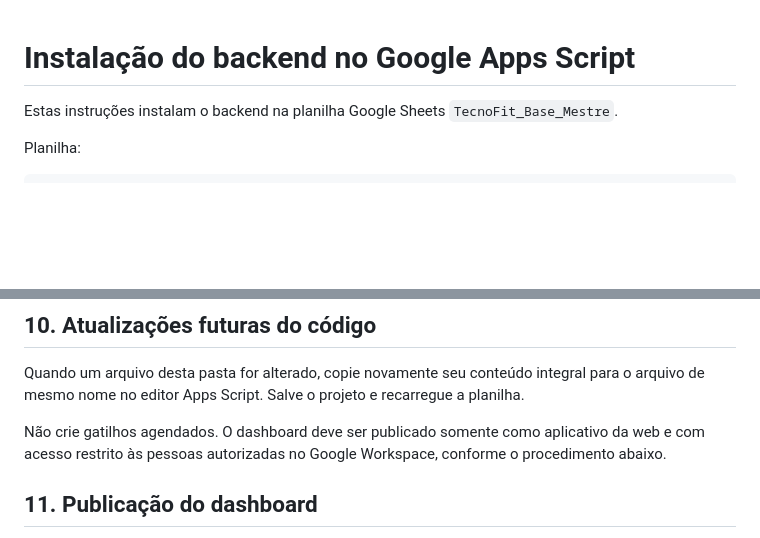
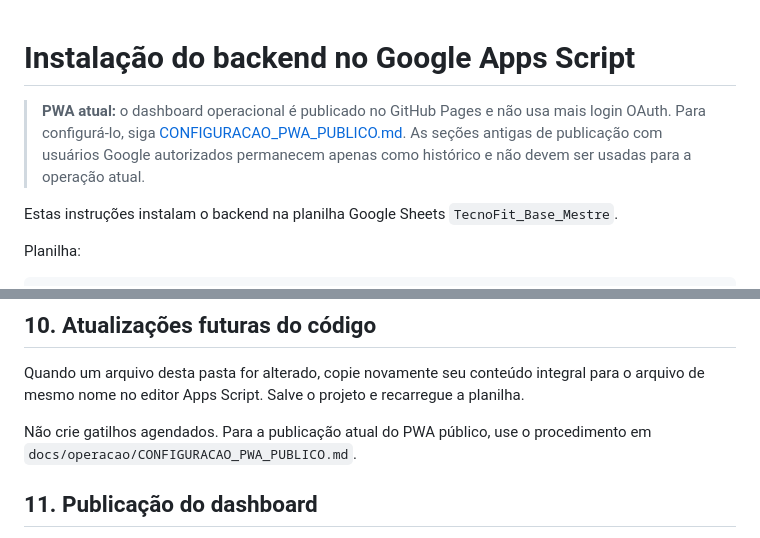
Before and after one commit to fitmanagementels/BASE_TECNOFIT_WELLNESS, a Markdown page: apps-script/INSTRUCOES_INSTALACAO.md, 2 parts joined by grey strips. Drawn GitHub-style; blank space fills up the shorter version.

Commit message:
docs: document public PWA deployment

```diff
--- a/apps-script/INSTRUCOES_INSTALACAO.md
+++ b/apps-script/INSTRUCOES_INSTALACAO.md
@@ -1,4 +1,6 @@
 # Instalação do backend no Google Apps Script
+
+> **PWA atual:** o dashboard operacional é publicado no GitHub Pages e não usa mais login OAuth. Para configurá-lo, siga [CONFIGURACAO_PWA_PUBLICO.md](../docs/operacao/CONFIGURACAO_PWA_PUBLICO.md). As seções antigas de publicação com usuários Google autorizados permanecem apenas como histórico e não devem ser usadas para a operação atual.
 
 Estas instruções instalam o backend na planilha Google Sheets `TecnoFit_Base_Mestre`.
 
@@ -144,7 +146,7 @@ Quando o lote for reconhecido, mas algum dado for inválido, os arquivos serão
 
 Quando um arquivo desta pasta for alterado, copie novamente seu conteúdo integral para o arquivo de mesmo nome no editor Apps Script. Salve o projeto e recarregue a planilha.
 
-Não crie gatilhos agendados. O dashboard deve ser publicado somente como aplicativo da web e com acesso restrito às pessoas autorizadas no Google Workspace, conforme o procedimento abaixo.
+Não crie gatilhos agendados. Para a publicação atual do PWA público, use o procedimento em `docs/operacao/CONFIGURACAO_PWA_PUBLICO.md`.
 
 ## 11. Publicação do dashboard
 
```
Also changed, not shown: docs/operacao/CONFIGURACAO_PWA_PUBLICO.md (added, +146 -0 lines).
